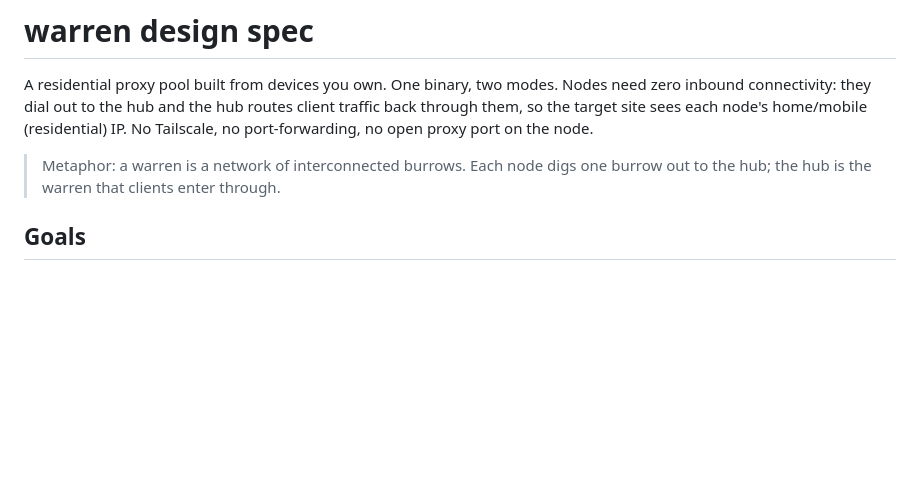
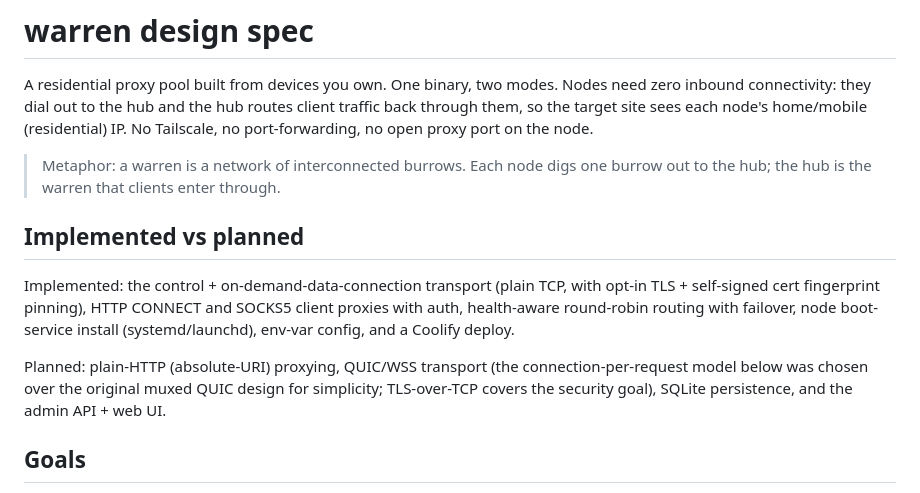
Before and after one commit to doedja/warren, a Markdown page: SPEC.md, the part around the change. Rendered like a GitHub page; blank space fills up the shorter version.

```diff
--- a/SPEC.md
+++ b/SPEC.md
@@ -8,6 +8,18 @@ port on the node.
 
 > Metaphor: a warren is a network of interconnected burrows. Each node digs one
 > burrow out to the hub; the hub is the warren that clients enter through.
+
+## Implemented vs planned
+
+Implemented: the control + on-demand-data-connection transport (plain TCP, with
+opt-in TLS + self-signed cert fingerprint pinning), HTTP CONNECT and SOCKS5
+client proxies with auth, health-aware round-robin routing with failover, node
+boot-service install (systemd/launchd), env-var config, and a Coolify deploy.
+
+Planned: plain-HTTP (absolute-URI) proxying, QUIC/WSS transport (the
+connection-per-request model below was chosen over the original muxed QUIC
+design for simplicity; TLS-over-TCP covers the security goal), SQLite
+persistence, and the admin API + web UI.
 
 ## Goals
 
```
Also changed, not shown: README.md (+33 -18 lines).
